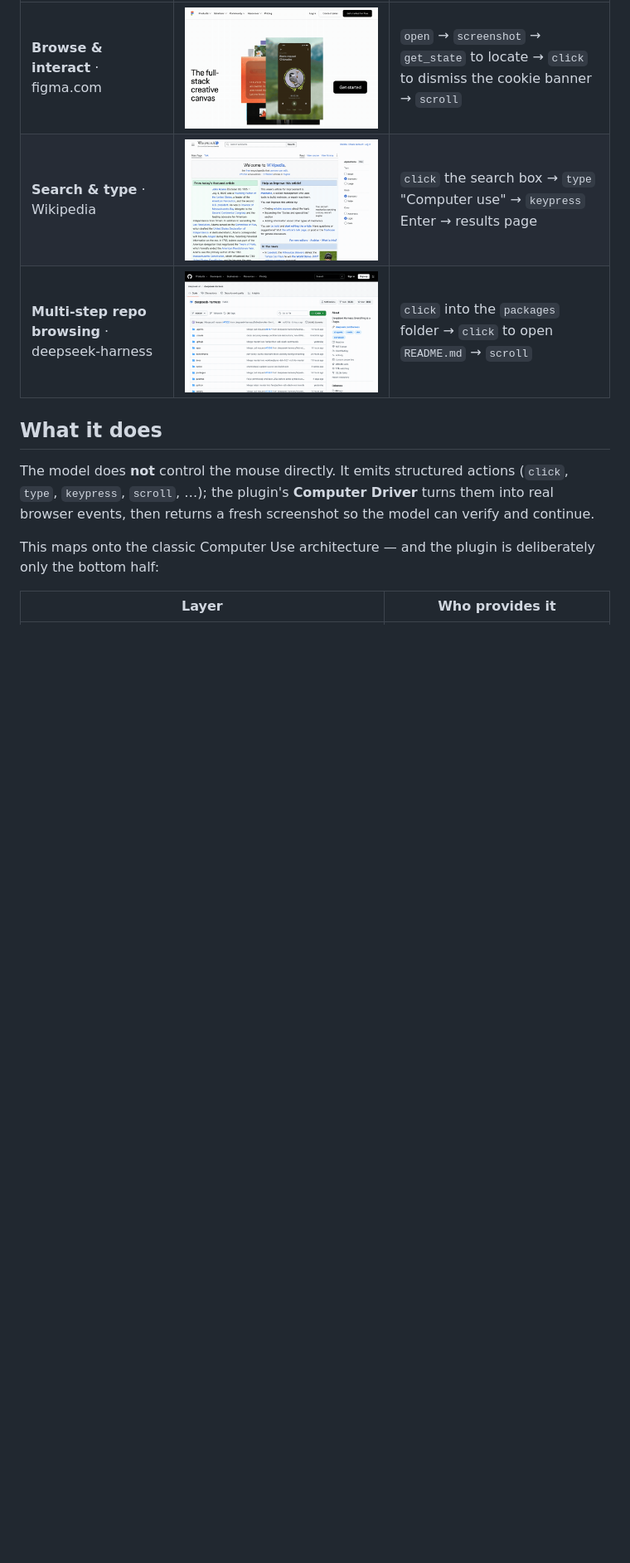
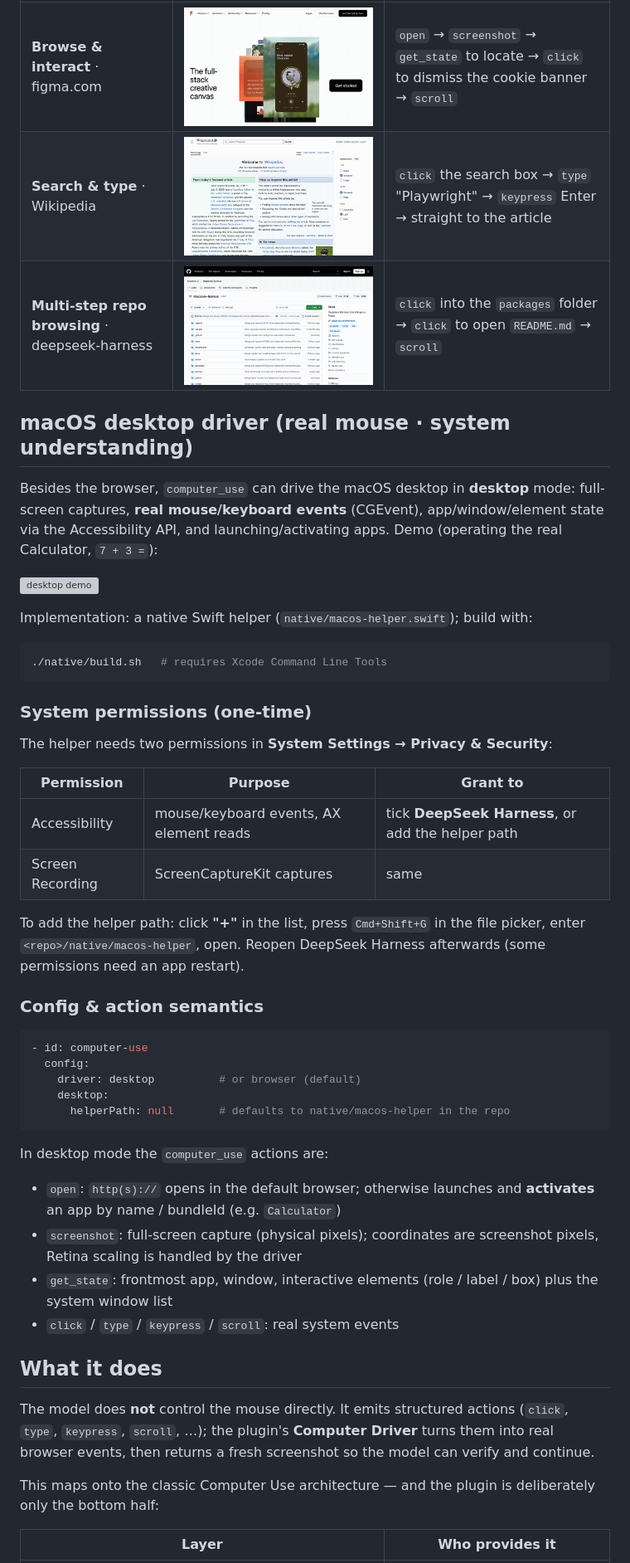
Before and after one commit to Chengyunlai/dsh-computer-use, a Markdown page: README.en.md, the part around one of its changes. Shown at 83% size. Rendered like a GitHub page; blank space fills up the shorter version; grey boxes are pictures that could not be loaded.

Commit message:
docs: macOS 桌面驱动章节（能力/权限/配置/验证）；Wikipedia 演示词修正为 Playwright

````diff
--- a/README.en.md
+++ b/README.en.md
@@ -15,8 +15,48 @@ GIFs of three real-world scenarios, all recorded by the plugin's own driver (the
 | Scenario | Demo | Actions used |
 |---|---|---|
 | **Browse & interact** · figma.com | ![figma.com demo](docs/demos/figma.gif) | `open` → `screenshot` → `get_state` to locate → `click` to dismiss the cookie banner → `scroll` |
-| **Search & type** · Wikipedia | ![Wikipedia demo](docs/demos/wikipedia.gif) | `click` the search box → `type` "Computer use" → `keypress` Enter → results page |
+| **Search & type** · Wikipedia | ![Wikipedia demo](docs/demos/wikipedia.gif) | `click` the search box → `type` "Playwright" → `keypress` Enter → straight to the article |
 | **Multi-step repo browsing** · deepseek-harness | ![GitHub demo](docs/demos/github.gif) | `click` into the `packages` folder → `click` to open `README.md` → `scroll` |
+
+## macOS desktop driver (real mouse · system understanding)
+
+Besides the browser, `computer_use` can drive the macOS desktop in **desktop** mode: full-screen captures, **real mouse/keyboard events** (CGEvent), app/window/element state via the Accessibility API, and launching/activating apps. Demo (operating the real Calculator, `7 + 3 =`):
+
+![desktop demo](docs/demos/desktop-calculator.gif)
+
+Implementation: a native Swift helper (`native/macos-helper.swift`); build with:
+
+```bash
+./native/build.sh   # requires Xcode Command Line Tools
+```
+
+### System permissions (one-time)
+
+The helper needs two permissions in **System Settings → Privacy & Security**:
+
+| Permission | Purpose | Grant to |
+|---|---|---|
+| Accessibility | mouse/keyboard events, AX element reads | tick **DeepSeek Harness**, or add the helper path |
+| Screen Recording | ScreenCaptureKit captures | same |
+
+To add the helper path: click **"+"** in the list, press `Cmd+Shift+G` in the file picker, enter `<repo>/native/macos-helper`, open. Reopen DeepSeek Harness afterwards (some permissions need an app restart).
+
+### Config & action semantics
+
+```yaml
+- id: computer-use
+  config:
+    driver: desktop          # or browser (default)
+    desktop:
+      helperPath: null       # defaults to native/macos-helper in the repo
+```
+
+In desktop mode the `computer_use` actions are:
+
+- `open`: `http(s)://` opens in the default browser; otherwise launches and **activates** an app by name / bundleId (e.g. `Calculator`)
+- `screenshot`: full-screen capture (physical pixels); coordinates are screenshot pixels, Retina scaling is handled by the driver
+- `get_state`: frontmost app, window, interactive elements (role / label / box) plus the system window list
+- `click` / `type` / `keypress` / `scroll`: real system events
 
 ## What it does
 
````
Also changed, not shown: other parts of README.en.md (+3 -3 lines), README.md (+44 -5 lines).
